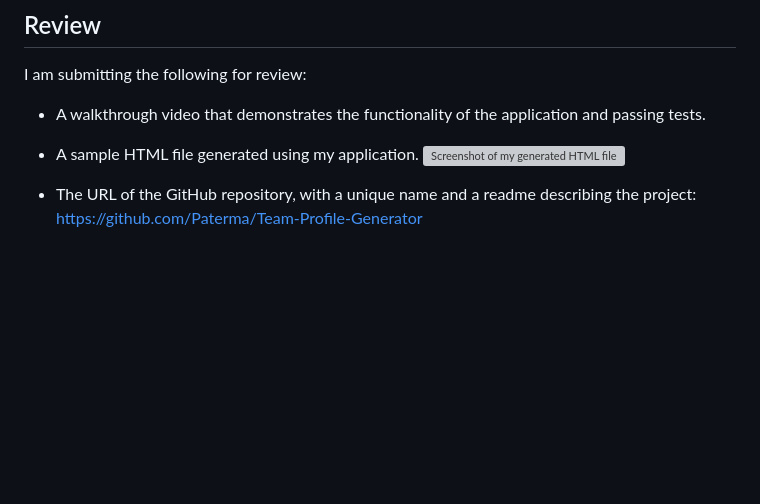
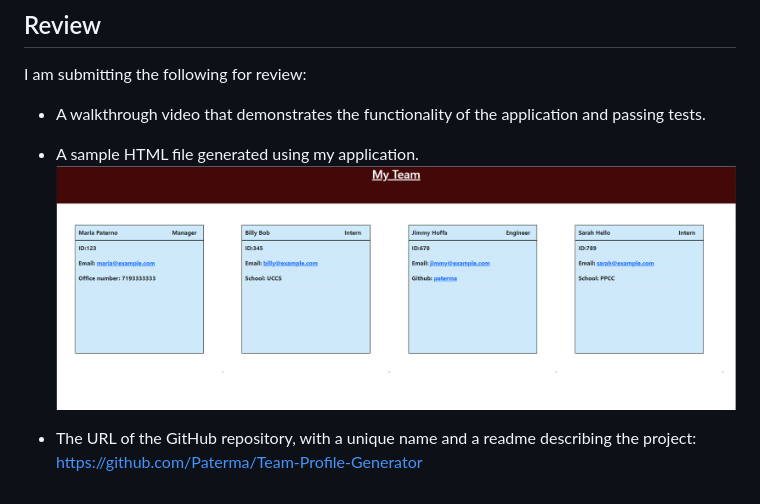
Before and after one commit to Paterma/Team-Profile-Generator, a Markdown page: README.md, the part around the change. Rendered like a GitHub page; pictures changed too: Dist/Screenshot-Employee-G.PNG (added); blank space fills up the shorter version; grey boxes are pictures that could not be loaded.

```diff
--- a/README.md
+++ b/README.md
@@ -38,7 +38,7 @@ I am submitting the following for review:
 * A walkthrough video that demonstrates the functionality of the application and passing tests.
 
 * A sample HTML file generated using my application.
-![Screenshot of my generated HTML file]()
+![Screenshot of my generated HTML file](/Dist/Screenshot-Employee-G.PNG)
 
 * The URL of the GitHub repository, with a unique name and a readme describing the project:
 https://github.com/Paterma/Team-Profile-Generator
```
Also changed, not shown: 3 other files.
